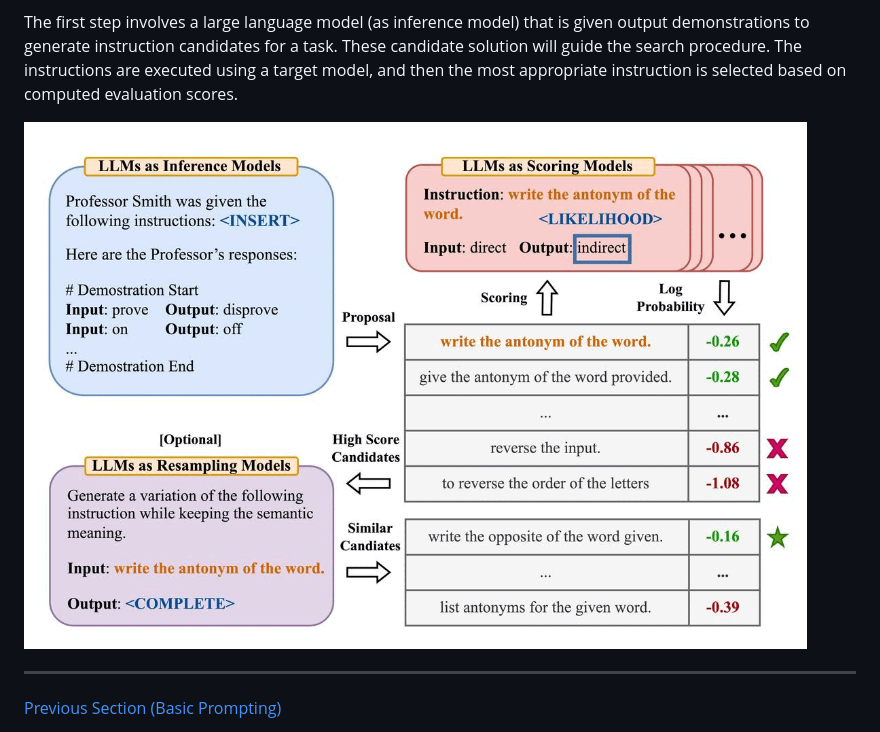
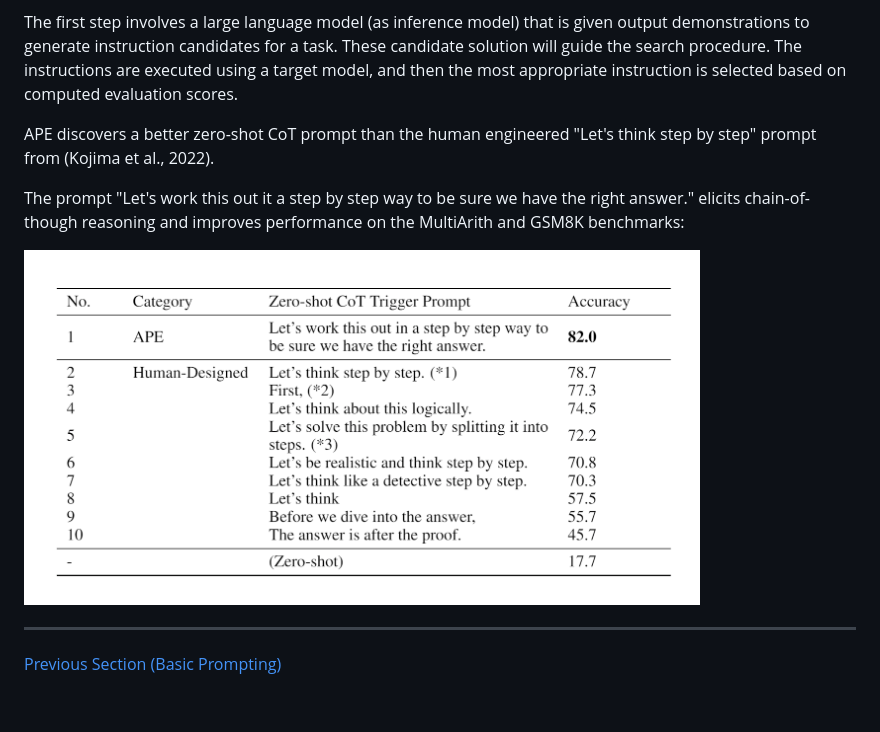
Before and after one commit to dair-ai/Prompt-Engineering-Guide, a Markdown page: guides/prompts-advanced-usage.md, the part around one of its changes. Drawn GitHub-style; pictures changed too: img/ape-zero-shot-cot.png (added); blank space fills up the shorter version.

```diff
--- a/guides/prompts-advanced-usage.md
+++ b/guides/prompts-advanced-usage.md
@@ -347,7 +349,12 @@ Zhou et al., (2022) propose automatic prompt engineer (APE) a framework for auto
 
 The first step involves a large language model (as inference model) that is given output demonstrations to generate instruction candidates for a task. These candidate solution will guide the search procedure. The instructions are executed using a target model, and then the most appropriate instruction is selected based on computed evaluation scores.
 
-![](../img/APE.png)
+APE discovers a better zero-shot CoT prompt than the human engineered "Let's think step by step" prompt from (Kojima et al., 2022).
+
+The prompt "Let's work this out it a step by step way to be sure we have the right answer." elicits chain-of-though reasoning and improves performance on the MultiArith and GSM8K benchmarks:
+
+![](../img/ape-zero-shot-cot.png)
+
 
 ---
 [Previous Section (Basic Prompting)](./prompts-basic-usage.md)
```
Also changed, not shown: other parts of guides/prompts-advanced-usage.md (+3 -1 lines).
